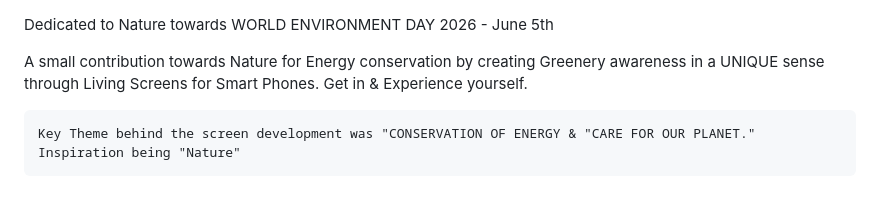
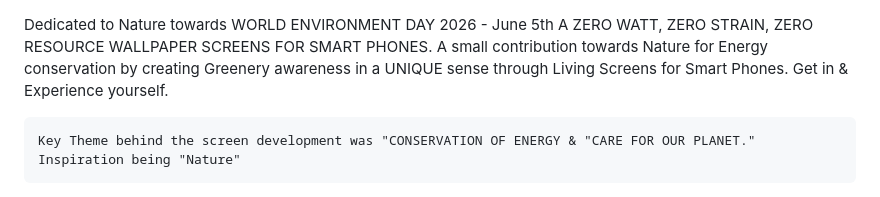
Before and after one commit to gskg02-values/living-screens-organic-wallpapers, a Markdown page: README.md, the part around the change. Drawn GitHub-style.

Commit message:
Revise README for Living Screens project details
Updated the README to highlight the Living Screens project and its environmental impact, emphasizing energy conservation and the use of organic elements in screen design.

```diff
--- a/README.md
+++ b/README.md
@@ -1,5 +1,5 @@
 Dedicated to Nature towards WORLD ENVIRONMENT DAY 2026 - June 5th
-
+A ZERO WATT, ZERO STRAIN, ZERO RESOURCE WALLPAPER SCREENS FOR SMART PHONES.
 A small contribution towards Nature for Energy conservation by creating Greenery awareness in a UNIQUE sense through Living Screens for Smart Phones.
 Get in & Experience yourself.
 
```
